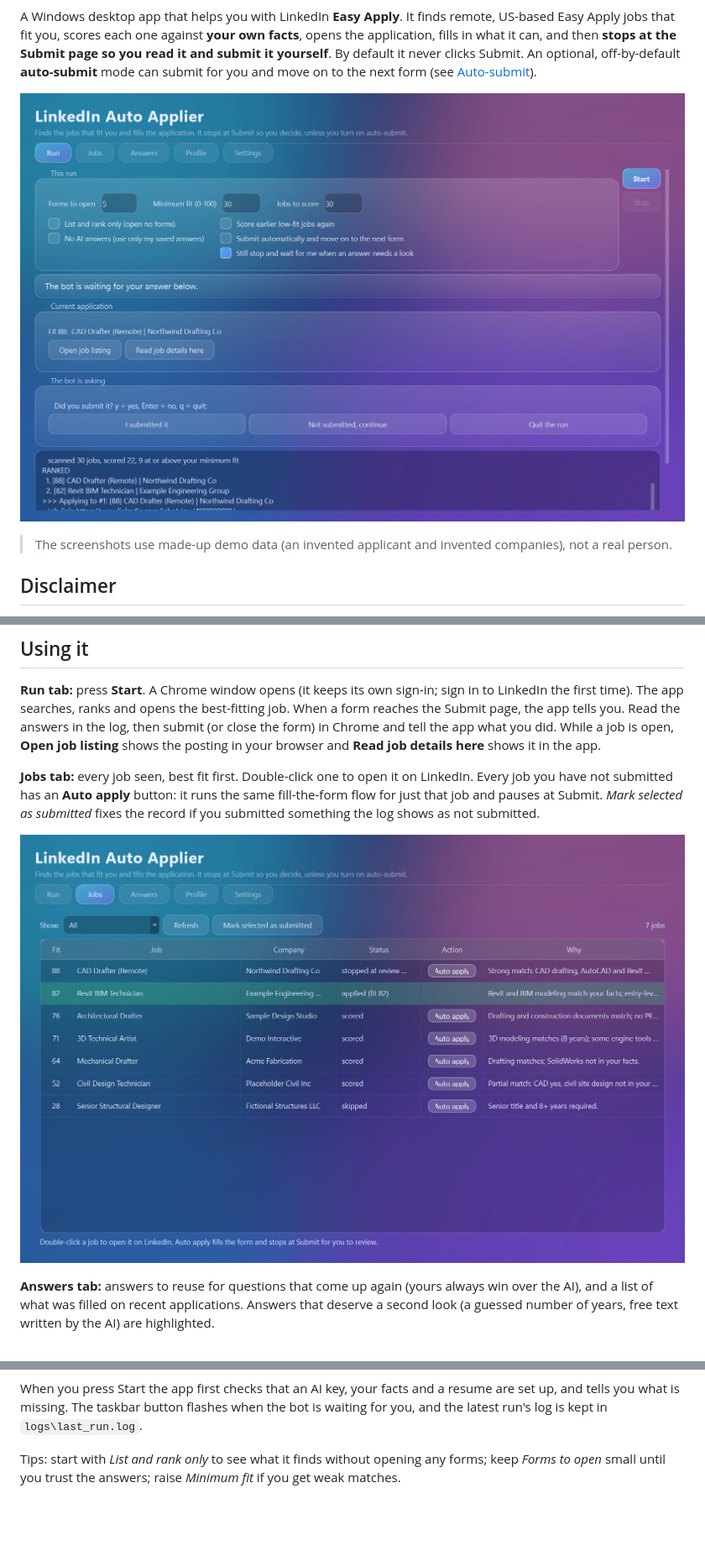
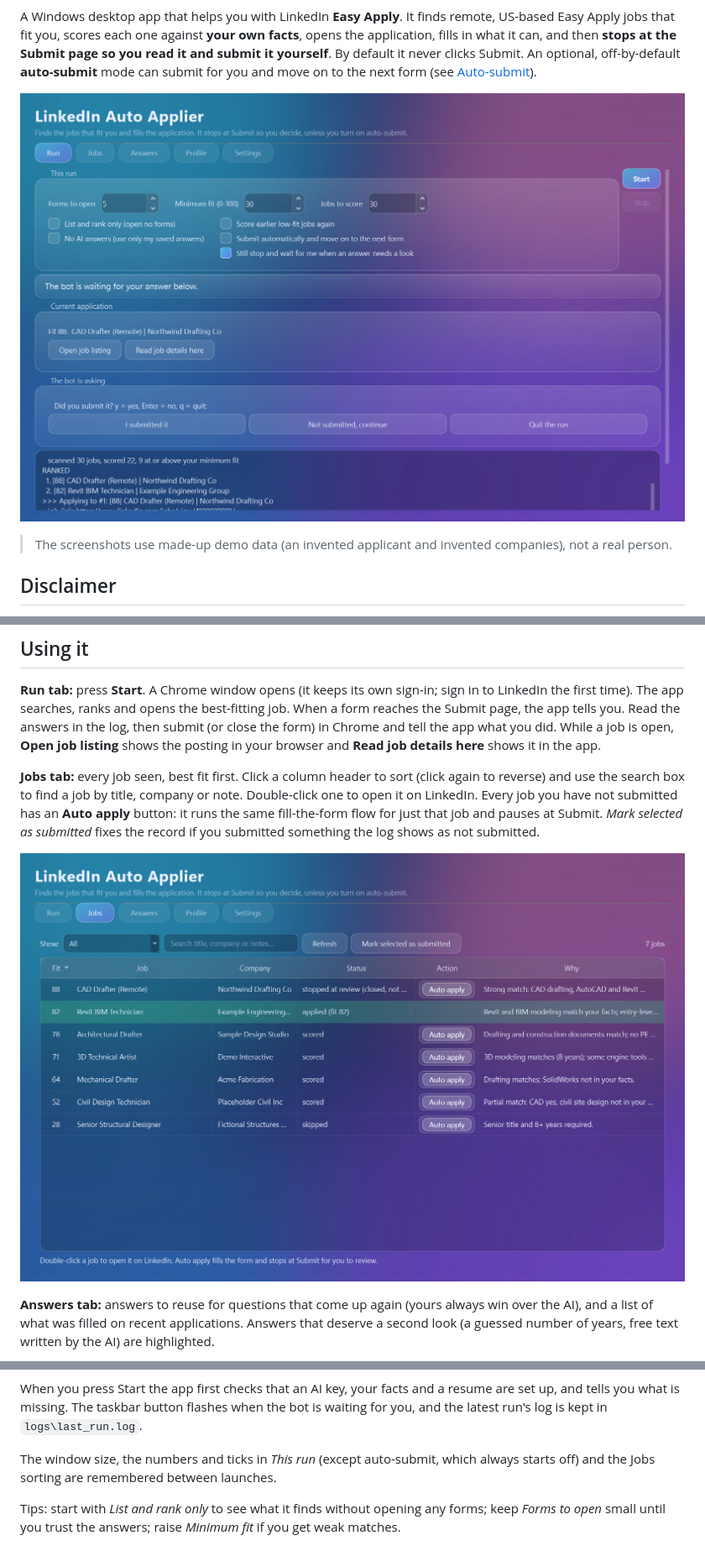
Before and after one commit to XtraChase/linkedin-auto-applier, a Markdown page: README.md, 3 parts joined by grey strips. Shown at 84% size. GitHub-like rendering; pictures changed too: docs/screenshots/jobs.png, docs/screenshots/run.png; blank space fills up the shorter version.

```diff
--- a/README.md
+++ b/README.md
@@ -65,7 +67,7 @@ Open them in Notepad and fill in your own details; the files explain each option
 When a form reaches the Submit page, the app tells you. Read the answers in the log, then submit (or close the form) in Chrome and tell the app what you did.
 While a job is open, **Open job listing** shows the posting in your browser and **Read job details here** shows it in the app.
 
-**Jobs tab:** every job seen, best fit first. Double-click one to open it on LinkedIn. Every job you have not submitted has an **Auto apply** button: it runs the same
+**Jobs tab:** every job seen, best fit first. Click a column header to sort (click again to reverse) and use the search box to find a job by title, company or note. Double-click one to open it on LinkedIn. Every job you have not submitted has an **Auto apply** button: it runs the same
 fill-the-form flow for just that job and pauses at Submit. *Mark selected as submitted* fixes the record if you submitted something the log shows as not submitted.
 
 ![Jobs tab with an Auto apply button on each unsubmitted job](docs/screenshots/jobs.png)
@@ -76,6 +78,8 @@ fill-the-form flow for just that job and pauses at Submit. *Mark selected as sub
 ![Answers tab](docs/screenshots/answers.png)
 
 When you press Start the app first checks that an AI key, your facts and a resume are set up, and tells you what is missing. The taskbar button flashes when the bot is waiting for you, and the latest run's log is kept in `logs\last_run.log`.
+
+The window size, the numbers and ticks in *This run* (except auto-submit, which always starts off) and the Jobs sorting are remembered between launches.
 
 Tips: start with *List and rank only* to see what it finds without opening any forms; keep *Forms to open* small until you trust the answers; raise *Minimum fit* if you get weak matches.
 
```
Also changed, not shown: other parts of README.md (+2 -0 lines), docs/screenshots/settings.png, 11 other files.
